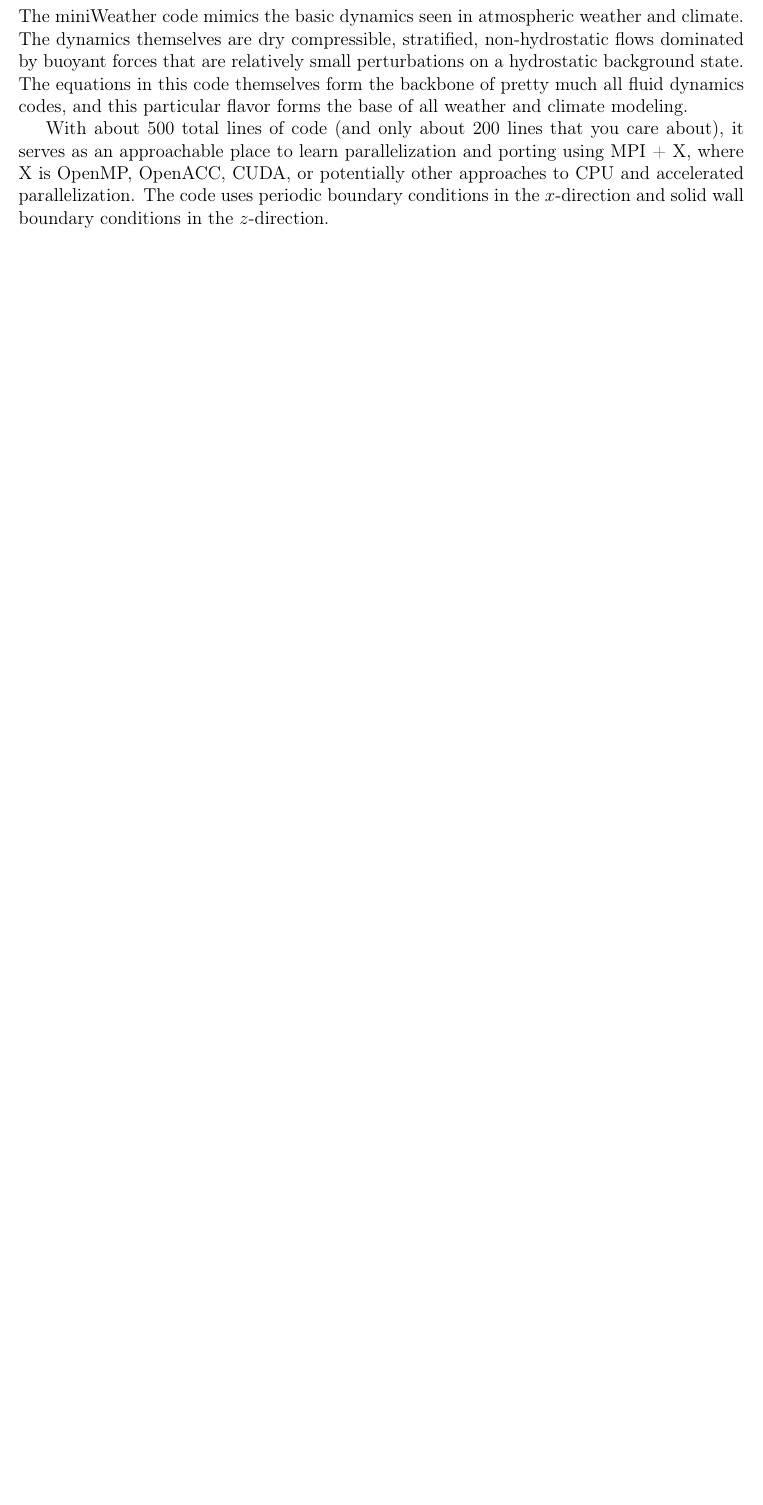
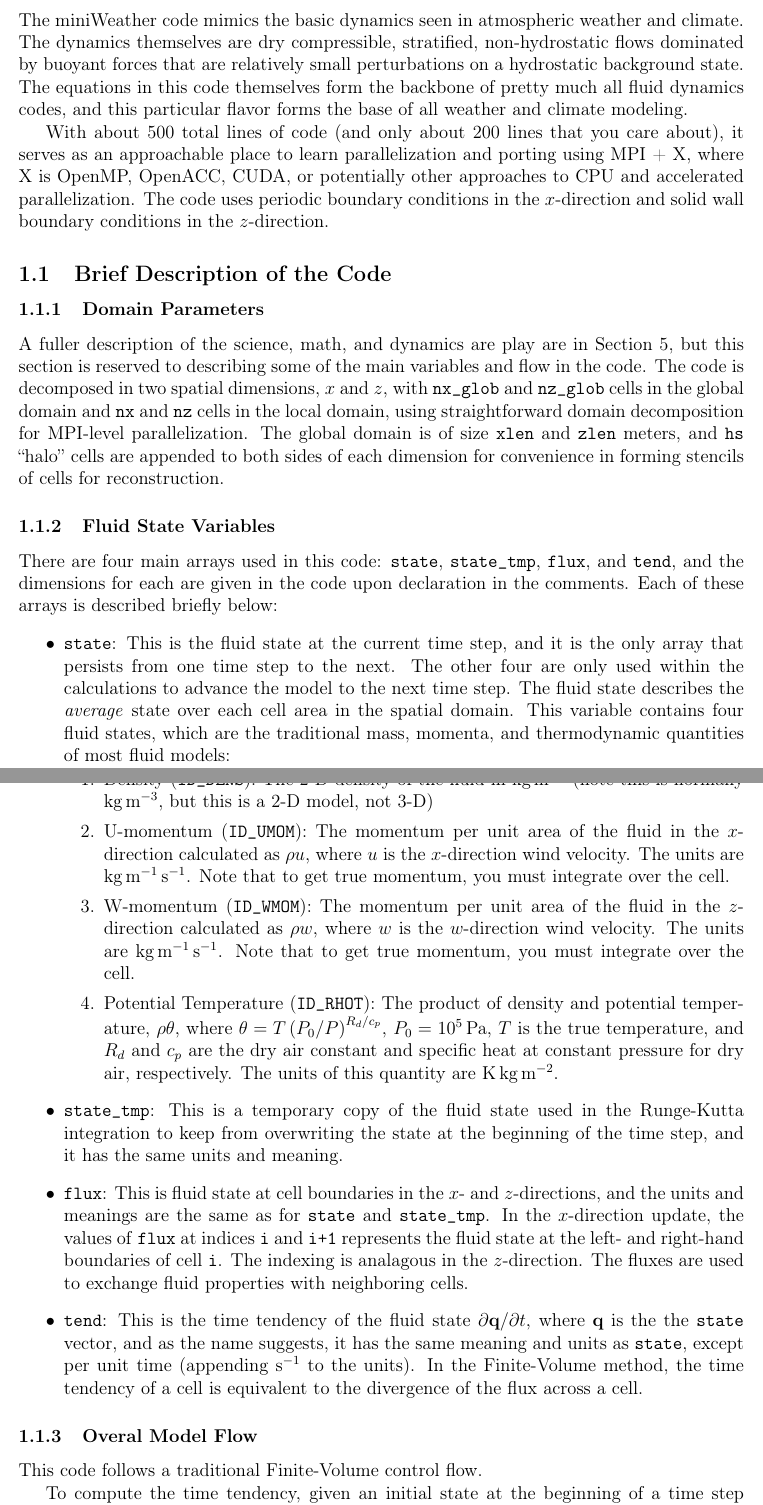
Before and after one commit to mrnorman/miniWeather, a LaTeX document (documentation/miniWeather_documentation.tex): part of page 2 of 11 before the commit and two parts of pages 2 and 3 of 13 after it, the two joined at a grey line, cut so that both start at the same text, the shorter picture padded with empty space. Compiled offline with pdfLaTeX.

Commit message:
Improving the beginning of the documentation to describe the main model variables and control flow

```diff
--- a/documentation/miniWeather_documentation.tex
+++ b/documentation/miniWeather_documentation.tex
@@ -44,3 +44,77 @@ and porting using MPI + X, where X is OpenMP, OpenACC, CUDA, or potentially
 other approaches to CPU and accelerated parallelization. The code
 uses periodic boundary conditions in the $x$-direction and solid
 wall boundary conditions in the $z$-direction.
+
+\subsection{Brief Description of the Code}
+
+\subsubsection{Domain Parameters}
+
+A fuller description of the science, math, and dynamics are play are
+in Section \ref{sec:Physics,-PDEs,-and}, but this section is reserved
+to describing some of the main variables and flow in the code. The
+code is decomposed in two spatial dimensions, $x$ and $z$, with
+\texttt{nx\_glob} and \texttt{nz\_glob} cells in the global domain
+and \texttt{nx} and \texttt{nz} cells in the local domain, using straightforward
+domain decomposition for MPI-level parallelization. The global domain
+is of size \texttt{xlen} and \texttt{zlen} meters, and \texttt{hs}
+``halo'' cells are appended to both sides of each dimension for
+convenience in forming stencils of cells for reconstruction.
+
+\subsubsection{Fluid State Variables}
+
+There are four main arrays used in this code: \texttt{state}, \texttt{state\_tmp},
+\texttt{flux}, and \texttt{tend}, and the dimensions for each are
+given in the code upon declaration in the comments. Each of these
+arrays is described briefly below:
+\begin{itemize}
+\item \texttt{state}: This is the fluid state at the current time step,
+and it is the only array that persists from one time step to the next.
+The other four are only used within the calculations to advance the
+model to the next time step. The fluid state describes the \emph{average}
+state over each cell area in the spatial domain. This variable contains
+four fluid states, which are the traditional mass, momenta, and thermodynamic
+quantities of most fluid models:
+\begin{enumerate}
+\item Density (\texttt{ID\_DENS}): The 2-D density of the fluid in $\text{kg}\,\text{m}^{-2}$
+(note this is normally $\text{kg}\,\text{m}^{-3}$, but this is a
+2-D model, not 3-D)
+\item U-momentum (\texttt{ID\_UMOM}): The momentum per unit area of the
+fluid in the $x$-direction calculated as $\rho u$, where $u$ is
+the $x$-direction wind velocity. The units are $\text{kg}\,\text{m}^{-1}\,\text{s}^{-1}$.
+Note that to get true momentum, you must integrate over the cell.
+\item W-momentum (\texttt{ID\_WMOM}): The momentum per unit area of the
+fluid in the $z$-direction calculated as $\rho w$, where $w$ is
+the $w$-direction wind velocity. The units are $\text{kg}\,\text{m}^{-1}\,\text{s}^{-1}$.
+Note that to get true momentum, you must integrate over the cell.
+\item Potential Temperature (\texttt{ID\_RHOT}): The product of density
+and potential temperature, $\rho\theta$, where $\theta=T\left(P_{0}/P\right)^{R_{d}/c_{p}}$,
+$P_{0}=10^{5}\,\text{Pa}$, $T$ is the true temperature, and $R_{d}$
+and $c_{p}$ are the dry air constant and specific heat at constant
+pressure for dry air, respectively. The units of this quantity are
+$\text{K}\,\text{kg}\,\text{m}^{-2}$.
+\end{enumerate}
+\item \texttt{state\_tmp}: This is a temporary copy of the fluid state used
+in the Runge-Kutta integration to keep from overwriting the state
+at the beginning of the time step, and it has the same units and meaning.
+\item \texttt{flux}: This is fluid state at cell boundaries in the $x$-
+and $z$-directions, and the units and meanings are the same as for
+\texttt{state} and \texttt{state\_tmp}. In the $x$-direction update,
+the values of \texttt{flux} at indices \texttt{i} and \texttt{i+1}
+represents the fluid state at the left- and right-hand boundaries
+of cell \texttt{i}. The indexing is analagous in the $z$-direction.
+The fluxes are used to exchange fluid properties with neighboring
+cells.
+\item \texttt{tend}: This is the time tendency of the fluid state $\partial\mathbf{q}/\partial t$,
+where $\mathbf{q}$ is the the \texttt{state} vector, and as the name
+suggests, it has the same meaning and units as \texttt{state}, except
+per unit time (appending $\text{s}^{-1}$ to the units). In the Finite-Volume
+method, the time tendency of a cell is equivalent to the divergence
+of the flux across a cell.
+\end{itemize}
+
+\subsubsection{Overal Model Flow}
+
+This code follows a traditional Finite-Volume control flow.
+
+To compute the time tendency, given an initial state at the beginning
+of a time step that contains cell-averages of the fluid state, the
```
Also changed, not shown: documentation/miniWeather_documentation.pdf, documentation/miniWeather_documentation.tex (14 more changed lines), 1 other file.
